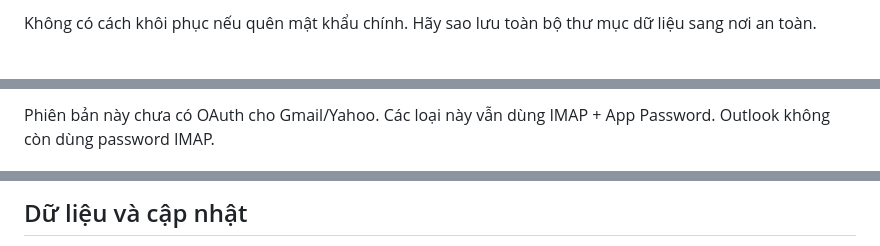
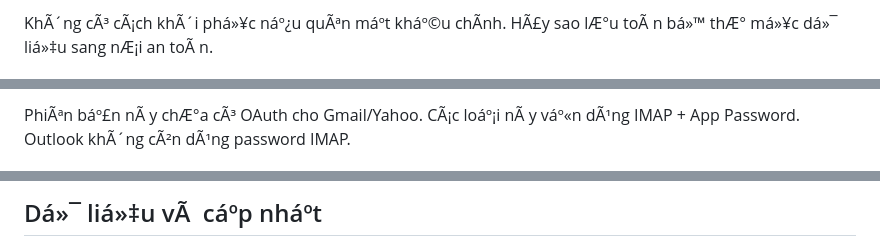
Before and after one commit to kienchuong/amazon-mail-reader-updates, a Markdown page: README.md, 3 parts joined by grey strips. GitHub-like rendering.

```diff
--- a/README.md
+++ b/README.md
@@ -20,3 +20,3 @@
 
-Không có cách khôi phục nếu quên mật khẩu chính. Hãy sao lưu toàn bộ thư mục dữ liệu sang nơi an toàn.
+KhÃ´ng cÃ³ cÃ¡ch khÃ´i phá»¥c náº¿u quÃªn máº­t kháº©u chÃ­nh. HÃ£y sao lÆ°u toÃ n bá»™ thÆ° má»¥c dá»¯ liá»‡u sang nÆ¡i an toÃ n.
 
@@ -34,3 +34,3 @@ Token được lưu trong kho mã hóa và tự làm mới. Thông thường kh
 
-Phiên bản này chưa có OAuth cho Gmail/Yahoo. Các loại này vẫn dùng IMAP + App Password. Outlook không còn dùng password IMAP.
+PhiÃªn báº£n nÃ y chÆ°a cÃ³ OAuth cho Gmail/Yahoo. CÃ¡c loáº¡i nÃ y váº«n dÃ¹ng IMAP + App Password. Outlook khÃ´ng cÃ²n dÃ¹ng password IMAP.
 
@@ -45,3 +45,3 @@ Phiên bản này chưa có OAuth cho Gmail/Yahoo. Các loại này vẫn dùng
 
-## Dữ liệu và cập nhật
+## Dá»¯ liá»‡u vÃ  cáº­p nháº­t
 
```
Also changed, not shown: other parts of README.md (+43 -43 lines).
